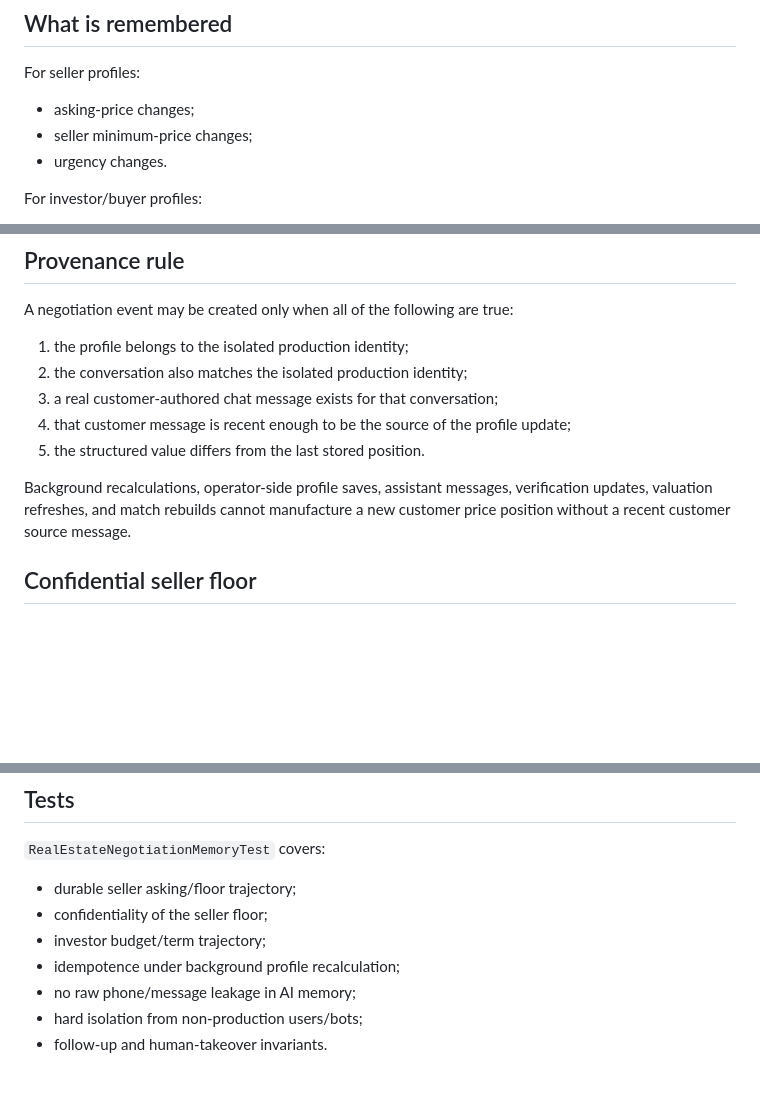
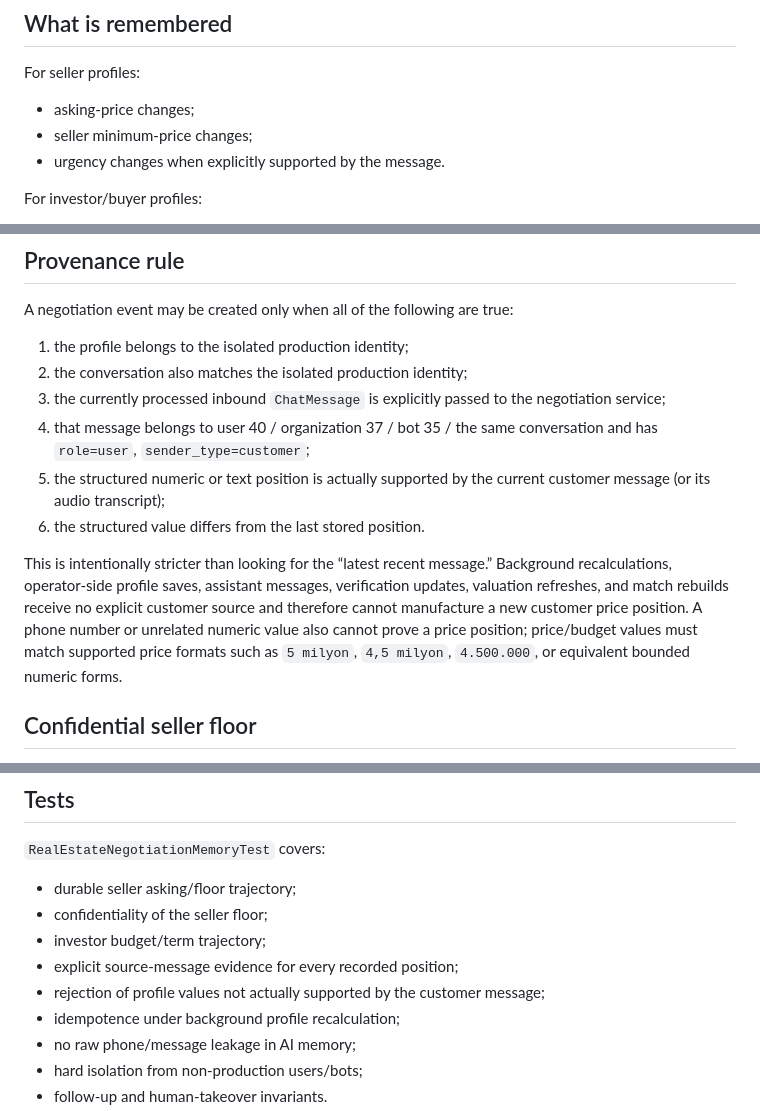
Before and after one commit to asilkangrup/asilkansoft-ai, a Markdown page: docs/REAL_ESTATE_NEGOTIATION_MEMORY.md, 3 parts joined by grey strips. Drawn GitHub-style; blank space fills up the shorter version.

Commit message:
Clarify explicit negotiation provenance rules

```diff
--- a/docs/REAL_ESTATE_NEGOTIATION_MEMORY.md
+++ b/docs/REAL_ESTATE_NEGOTIATION_MEMORY.md
@@ -16,7 +16,7 @@ For seller profiles:
 
 - asking-price changes;
 - seller minimum-price changes;
-- urgency changes.
+- urgency changes when explicitly supported by the message.
 
 For investor/buyer profiles:
 
@@ -33,11 +33,12 @@ A negotiation event may be created only when all of the following are true:
 
 1. the profile belongs to the isolated production identity;
 2. the conversation also matches the isolated production identity;
-3. a real customer-authored chat message exists for that conversation;
-4. that customer message is recent enough to be the source of the profile update;
-5. the structured value differs from the last stored position.
+3. the currently processed inbound `ChatMessage` is explicitly passed to the negotiation service;
+4. that message belongs to user 40 / organization 37 / bot 35 / the same conversation and has `role=user`, `sender_type=customer`;
+5. the structured numeric or text position is actually supported by the current customer message (or its audio transcript);
+6. the structured value differs from the last stored position.
 
-Background recalculations, operator-side profile saves, assistant messages, verification updates, valuation refreshes, and match rebuilds cannot manufacture a new customer price position without a recent customer source message.
+This is intentionally stricter than looking for the “latest recent message.” Background recalculations, operator-side profile saves, assistant messages, verification updates, valuation refreshes, and match rebuilds receive no explicit customer source and therefore cannot manufacture a new customer price position. A phone number or unrelated numeric value also cannot prove a price position; price/budget values must match supported price formats such as `5 milyon`, `4,5 milyon`, `4.500.000`, or equivalent bounded numeric forms.
 
 ## Confidential seller floor
 
@@ -83,6 +84,8 @@ This feature does not write `next_follow_up_at`, does not enable either bot foll
 - durable seller asking/floor trajectory;
 - confidentiality of the seller floor;
 - investor budget/term trajectory;
+- explicit source-message evidence for every recorded position;
+- rejection of profile values not actually supported by the customer message;
 - idempotence under background profile recalculation;
 - no raw phone/message leakage in AI memory;
 - hard isolation from non-production users/bots;
```
